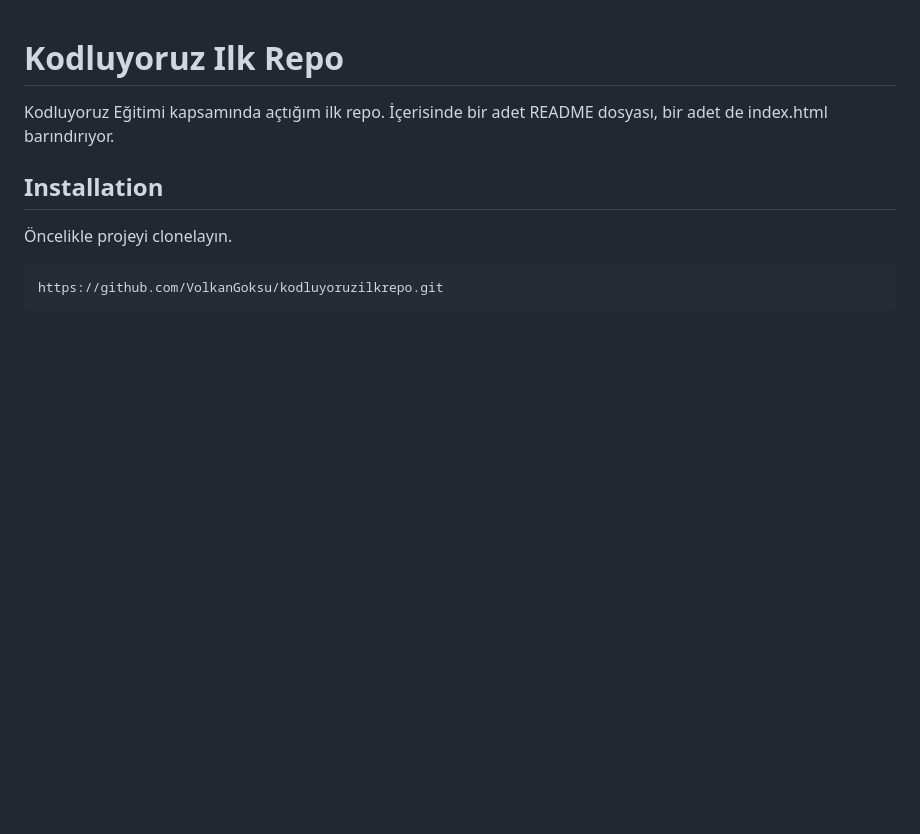
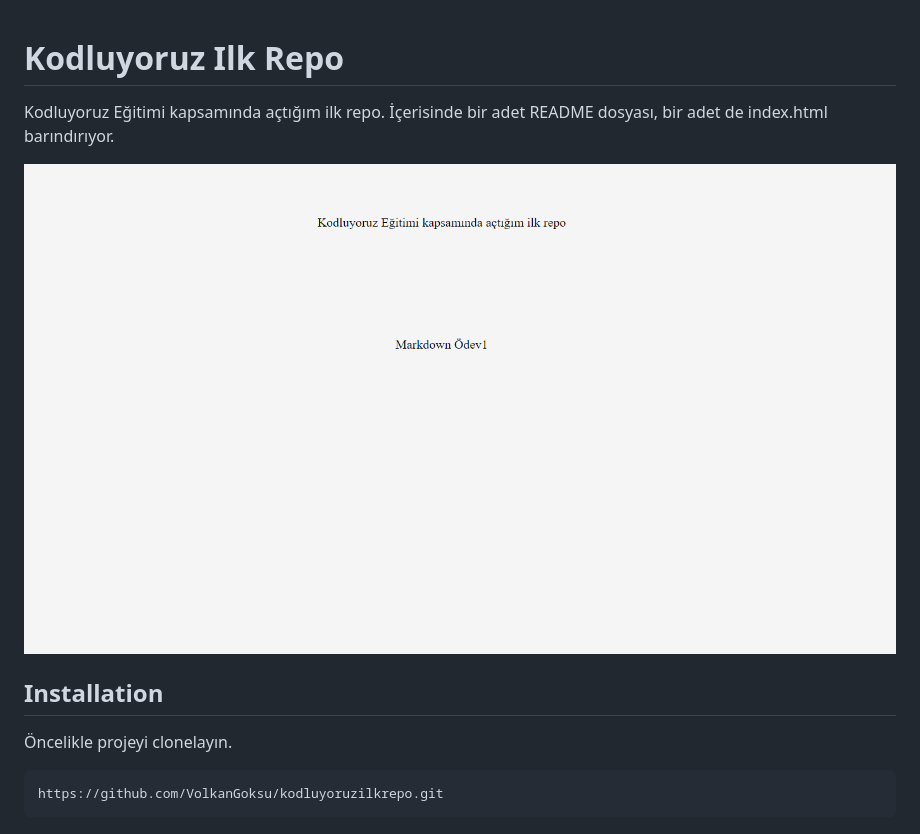
Before and after one commit to VolkanGoksu/kodluyoruzilkrepo, a Markdown page: README.md, the part around the change printed below. Rendered like a GitHub page; pictures changed too: img/image.png.png (added); blank space fills up the shorter version.

```diff
--- a/README.md
+++ b/README.md
@@ -1,5 +1,7 @@
 # Kodluyoruz Ilk Repo
 Kodluyoruz Eğitimi kapsamında açtığım ilk repo. İçerisinde bir adet README dosyası, bir adet de index.html barındırıyor.
+
+<img src="./img/image.png.png"/>
 
 ## Installation
 
```
Also changed, not shown: other parts of README.md (+1 -1 lines), 1 other file.
